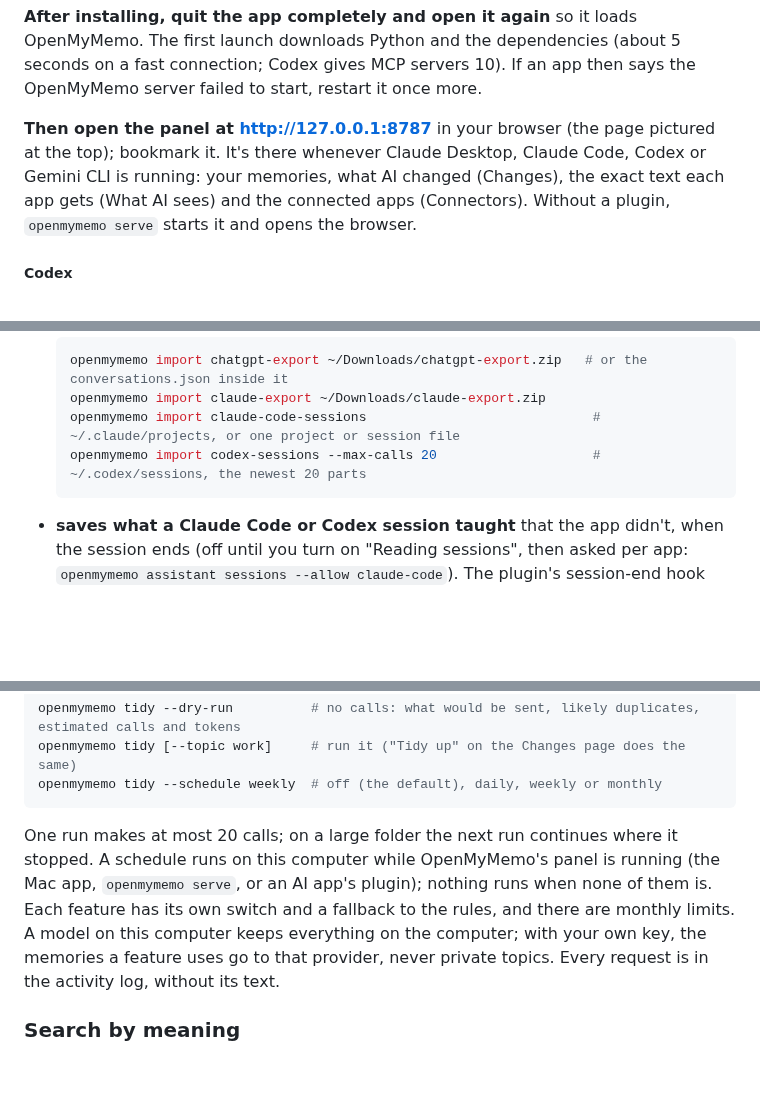
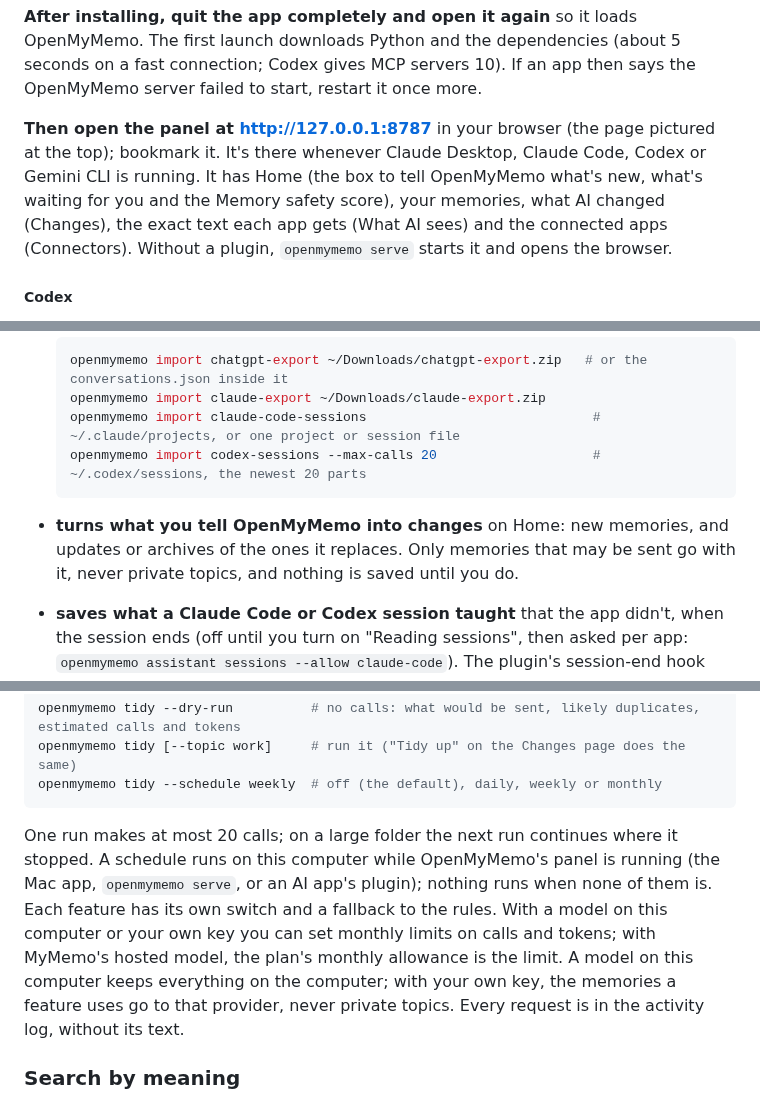
Before and after one commit to MyMemoAI/openmymemo, a Markdown page: README.md, 3 parts joined by grey strips. Rendered like a GitHub page; blank space fills up the shorter version.

````diff
--- a/README.md
+++ b/README.md
@@ -88,7 +90,7 @@ openmymemo review                            # what AI changed since you last lo
 
 **After installing, quit the app completely and open it again** so it loads OpenMyMemo. The first launch downloads Python and the dependencies (about 5 seconds on a fast connection; Codex gives MCP servers 10). If an app then says the OpenMyMemo server failed to start, restart it once more.
 
-**Then open the panel at [http://127.0.0.1:8787](http://127.0.0.1:8787)** in your browser (the page pictured at the top); bookmark it. It's there whenever Claude Desktop, Claude Code, Codex or Gemini CLI is running: your memories, what AI changed (Changes), the exact text each app gets (What AI sees) and the connected apps (Connectors). Without a plugin, `openmymemo serve` starts it and opens the browser.
+**Then open the panel at [http://127.0.0.1:8787](http://127.0.0.1:8787)** in your browser (the page pictured at the top); bookmark it. It's there whenever Claude Desktop, Claude Code, Codex or Gemini CLI is running. It has Home (the box to tell OpenMyMemo what's new, what's waiting for you and the Memory safety score), your memories, what AI changed (Changes), the exact text each app gets (What AI sees) and the connected apps (Connectors). Without a plugin, `openmymemo serve` starts it and opens the browser.
 
 ##### Codex
 
@@ -162,6 +179,7 @@ With it on, imports are split into memories by the model (the preview flags any
   openmymemo import claude-code-sessions                             # ~/.claude/projects, or one project or session file
   openmymemo import codex-sessions --max-calls 20                    # ~/.codex/sessions, the newest 20 parts
   ```
+- **turns what you tell OpenMyMemo into changes** on Home: new memories, and updates or archives of the ones it replaces. Only memories that may be sent go with it, never private topics, and nothing is saved until you do.
 - **saves what a Claude Code or Codex session taught** that the app didn't, when the session ends (off until you turn on "Reading sessions", then asked per app: `openmymemo assistant sessions --allow claude-code`). The plugin's session-end hook and the Codex hook from `openmymemo setup codex` run it; the transcript is read on your computer and never stored, and what it saves are the Assistant's proposals, each with your quoted words.
 
 **Tidy up** (turn it on with `--feature tidy=on` or its switch in Settings → Assistant) looks through your memories and files one batch of changes: merging near-duplicates, replacing a memory a later one contradicts, adding review dates to time-bound memories, rewriting memories that are too long, and asking about memories that may be outdated (those only go if you say so). Changes to memories you wrote wait for you too; the rest apply and can be undone. The batch shows up as "Tidy-up, <date>: N changes" with Keep all / Undo all on the Changes page and in `openmymemo review`, and a suggestion you rejected or undid isn't made again. Private topics are never included.
@@ -172,7 +190,7 @@ openmymemo tidy [--topic work]     # run it ("Tidy up" on the Changes page does
 openmymemo tidy --schedule weekly  # off (the default), daily, weekly or monthly
 ```
 
-One run makes at most 20 calls; on a large folder the next run continues where it stopped. A schedule runs on this computer while OpenMyMemo's panel is running (the Mac app, `openmymemo serve`, or an AI app's plugin); nothing runs when none of them is. Each feature has its own switch and a fallback to the rules, and there are monthly limits. A model on this computer keeps everything on the computer; with your own key, the memories a feature uses go to that provider, never private topics. Every request is in the activity log, without its text.
+One run makes at most 20 calls; on a large folder the next run continues where it stopped. A schedule runs on this computer while OpenMyMemo's panel is running (the Mac app, `openmymemo serve`, or an AI app's plugin); nothing runs when none of them is. Each feature has its own switch and a fallback to the rules. With a model on this computer or your own key you can set monthly limits on calls and tokens; with MyMemo's hosted model, the plan's monthly allowance is the limit. A model on this computer keeps everything on the computer; with your own key, the memories a feature uses go to that provider, never private topics. Every request is in the activity log, without its text.
 
 ### Search by meaning
 
````
Also changed, not shown: other parts of README.md (+19 -2 lines), docs/images/panel-home-dark.png (added), docs/images/panel-home-light.png (added).
